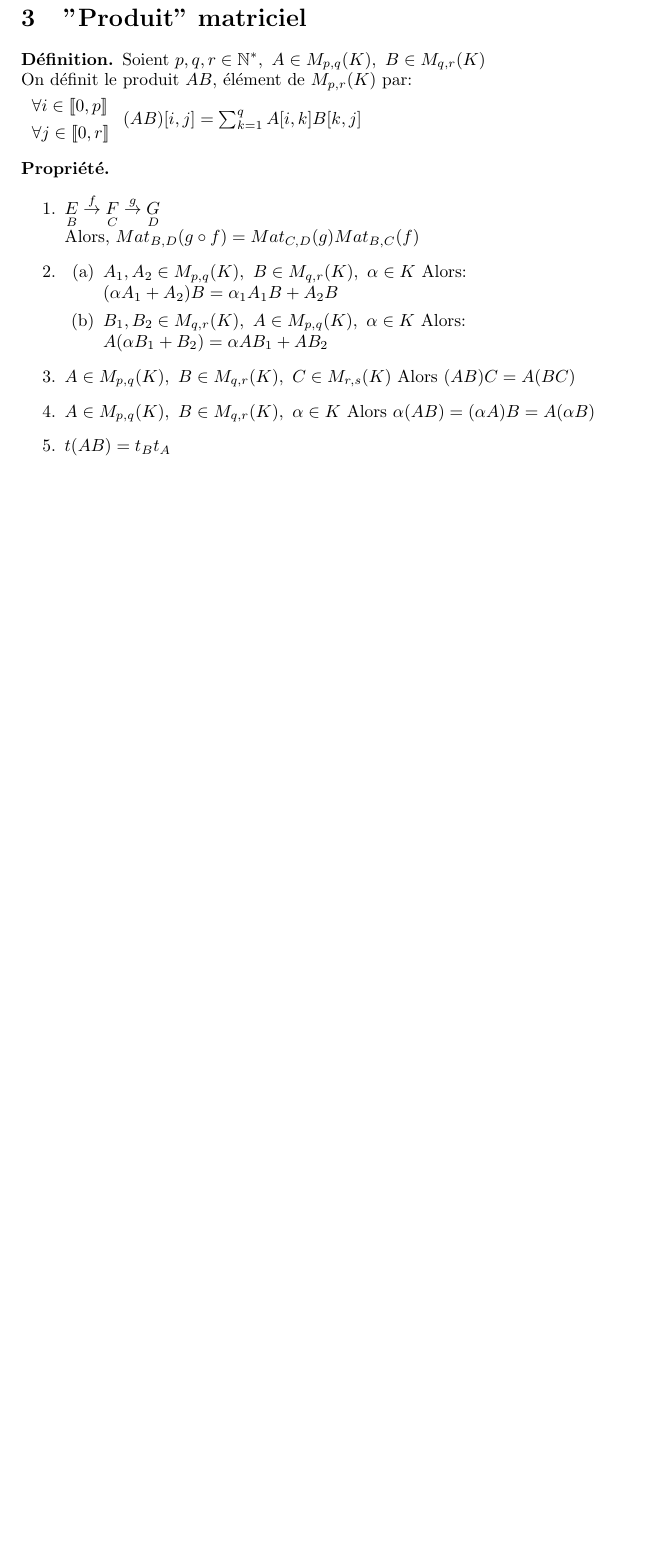
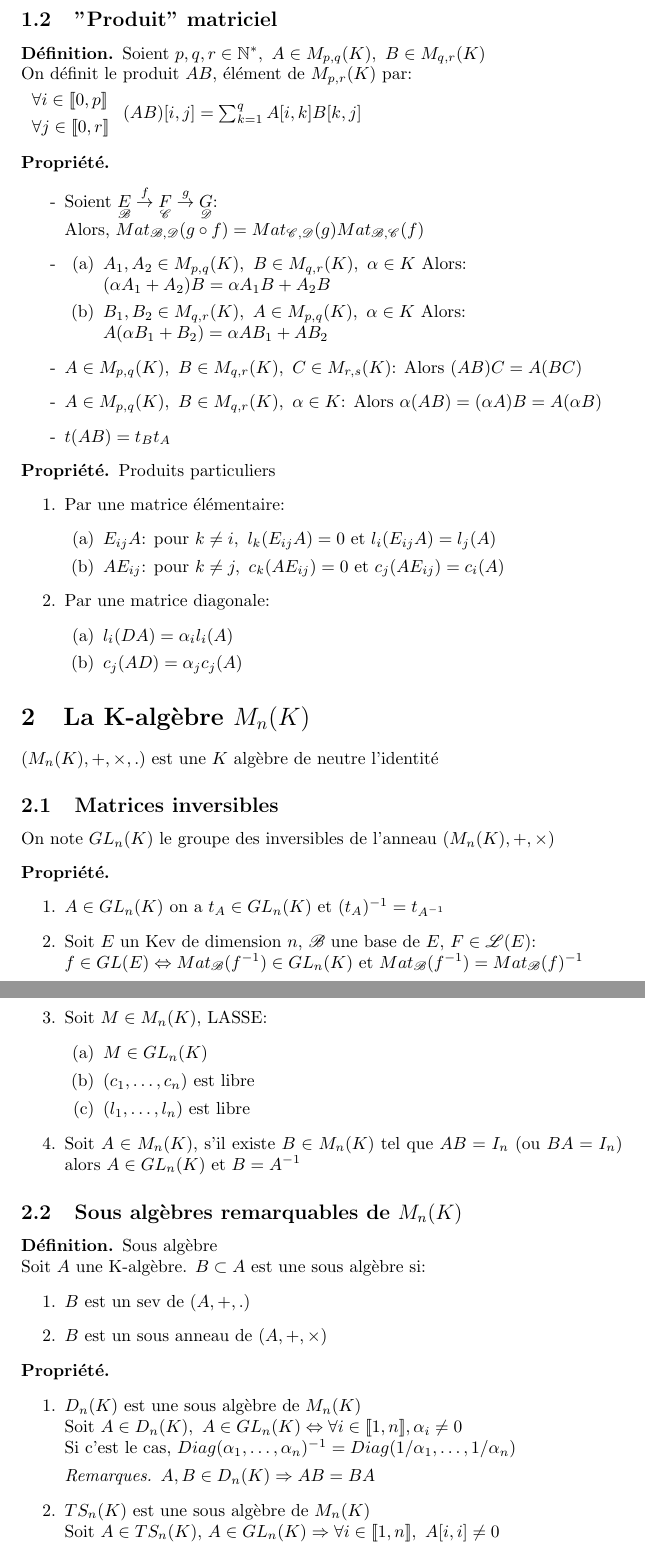
Before and after one commit to Wylex/Maths, a LaTeX document (Matrices.tex): part of page 2 of 2 before the commit and two parts of pages 2 and 3 of 3 after it, the two joined at a grey line, cut so that both start at the same text, the shorter picture padded with empty space. Compiled offline with pdfLaTeX.

Commit message:
Matrices modifs

```diff
--- a/Matrices.tex
+++ b/Matrices.tex
@@ -73,16 +74,74 @@ $E\ (\dim = p),\ F\ (\dim = n)$ deux Kev.\\ $B = (e_1, \hdots, e_p),\ C = (u_1,
 
 \begin{prop} $ $
 	\begin{enumerate}
-		\item $\underset{B}{E} \overset{f}{\rightarrow} \underset{C}{F} \overset{g}{\rightarrow} \underset{D}{G}$ \\
-			Alors, $Mat_{B,D}(g\circ f) = Mat_{C,D}(g) Mat_{B,C}(f)$
-		\item
+		\item [-] Soient $\underset{\mathscr{B}}{E} \overset{f}{\rightarrow} \underset{\mathscr{C}}{F} \overset{g}{\rightarrow}
+			\underset{\mathscr{D}}{G}$: \\
+			Alors, $Mat_{\mathscr{B},\mathscr{D}}(g\circ f) = Mat_{\mathscr{C},\mathscr{D}}(g) Mat_{\mathscr{B},\mathscr{C}}(f)$
+		\item [-]
 			\begin{enumerate}
-				\item $A_1, A_2 \in M_{p,q}(K),\ B \in M_{q,r}(K),\ \alpha \in K$ Alors:\\ $(\alpha A_1 + A_2)B = \alpha_1 A_1 B + A_2 B$
+				\item $A_1, A_2 \in M_{p,q}(K),\ B \in M_{q,r}(K),\ \alpha \in K$ Alors:\\ $(\alpha A_1 + A_2)B = \alpha A_1 B + A_2 B$
 				\item $B_1, B_2 \in M_{q,r}(K),\ A \in M_{p,q}(K),\ \alpha \in K$ Alors:\\ $A(\alpha B_1 + B_2) = \alpha A B_1 + A B_2$
 			\end{enumerate}
-		\item $A \in M_{p,q}(K),\ B \in M_{q,r}(K),\ C \in M_{r,s}(K)$ Alors $(AB)C = A(BC)$
-		\item $A \in M_{p,q}(K),\ B \in M_{q,r}(K),\ \alpha \in K$ Alors $\alpha (AB) = (\alpha A)B = A (\alpha B)$
-		\item $t(AB) = t_B t_A$
+		\item [-] $A \in M_{p,q}(K),\ B \in M_{q,r}(K),\ C \in M_{r,s}(K)$: Alors $(AB)C = A(BC)$
+		\item [-] $A \in M_{p,q}(K),\ B \in M_{q,r}(K),\ \alpha \in K$: Alors $\alpha (AB) = (\alpha A)B = A (\alpha B)$
+		\item [-] $t(AB) = t_B t_A$
+	\end{enumerate}
+\end{prop}
+
+\begin{prop} Produits particuliers
+	\begin{enumerate}
+		\item Par une matrice \'el\'ementaire:
+			\begin{enumerate}
+				\item $E_{ij} A$: pour $k \neq i,\ l_k(E_{ij}A) = 0$ et $l_i (E_{ij}A) = l_j(A)$
+				\item $A E_{ij}$: pour $k \neq j,\ c_k(A E_{ij}) = 0$ et $c_j(A E_{ij}) = c_i(A)$
+			\end{enumerate}
+		\item Par une matrice diagonale:
+			\begin{enumerate}
+				\item $l_i(DA) = \alpha_i l_i(A)$
+				\item $c_j(AD) = \alpha_j c_j(A)$
+			\end{enumerate}
+	\end{enumerate}
+\end{prop}
+
+%La K-algèbre Mn(K) {{{1
+\section{La K-alg\`ebre $M_n(K)$}
+$(M_n(K), +, \times, .)$ est une $K$ alg\`ebre de neutre l'identit\'e
+
+\subsection{Matrices inversibles}
+On note $GL_n(K)$ le groupe des inversibles de l'anneau $(M_n(K), +, \times)$
+
+\begin{prop} $ $
+	\begin{enumerate}
+		\item $A \in GL_n(K)$ on a $t_A \in GL_n(K)$ et $(t_A)^{-1} = t_{A^{-1}}$
+		\item Soit $E$ un Kev de dimension $n$, $\mathscr{B}$ une base de $E$, $F \in \mathscr{L}(E)$:\\
+			$f \in GL(E) \Leftrightarrow Mat_{\mathscr{B}}(f^{-1}) \in GL_n(K)$ et $Mat_{\mathscr{B}}(f^{-1}) = Mat_{\mathscr{B}}(f)^{-1}$
+		\item Soit $M \in M_n(K)$, LASSE:
+			\begin{enumerate}
+				\item $M \in GL_n(K)$
+				\item $(c_1, \hdots, c_n)$ est libre
+				\item $(l_1, \hdots, l_n)$ est libre
+			\end{enumerate}
+		\item Soit $A \in M_n(K)$, s'il existe $B \in M_n(K)$ tel que $AB = I_n$ (ou $BA = I_n$) alors $A \in GL_n(K)$ et $B = A^{-1}$
+	\end{enumerate}
+\end{prop}
+
+\subsection{Sous alg\`ebres remarquables de $M_n(K)$}
+\begin{defi} Sous alg\`ebre \\
+	Soit $A$ une K-alg\`ebre. $B \subset A$ est une sous alg\`ebre si:
+	\begin{enumerate}
+		\item $B$ est un sev de $(A, +, .)$
+		\item $B$ est un sous anneau de $(A,+,\times)$
+	\end{enumerate}
+\end{defi}
+
+\begin{prop} $ $
+	\begin{enumerate}
+		\item $D_n(K)$ est une sous alg\`ebre de $M_n(K)$\\
+			Soit $A \in D_n(K),\ A \in GL_n(K) \Leftrightarrow \forall i \in [\![1,n]\!], \alpha_i \neq 0$\\
+			Si c'est le cas, $Diag(\alpha_1, \hdots, \alpha_n)^{-1} = Diag(1/\alpha_1, \hdots, 1/\alpha_n)$
+			\begin{rqs} $A,B \in D_n(K) \Rightarrow AB = BA$ \end{rqs}
+		\item $TS_n(K)$ est une sous alg\`ebre de $M_n(K)$ \\
+			Soit $A \in TS_n(K)$, $A \in GL_n(K) \Rightarrow \forall i \in [\![1,n]\!],\ A[i,i] \neq 0$
 	\end{enumerate}
 \end{prop}
 
```
Also changed, not shown: Espaces vectoriels.tex (+7 -0 lines), Matrices.tex (19 more changed lines).
